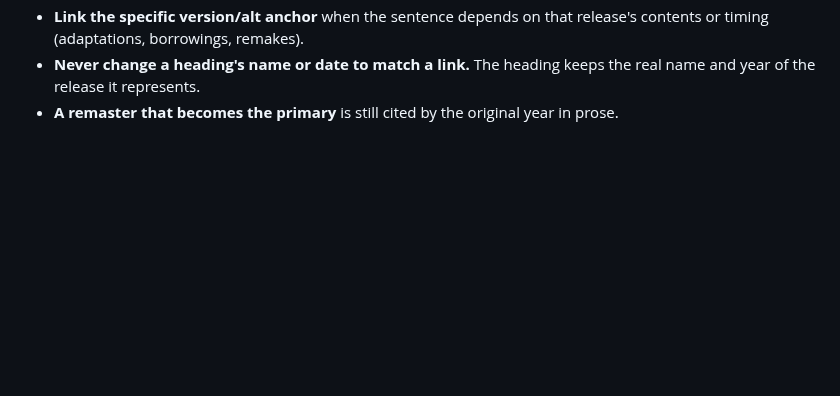
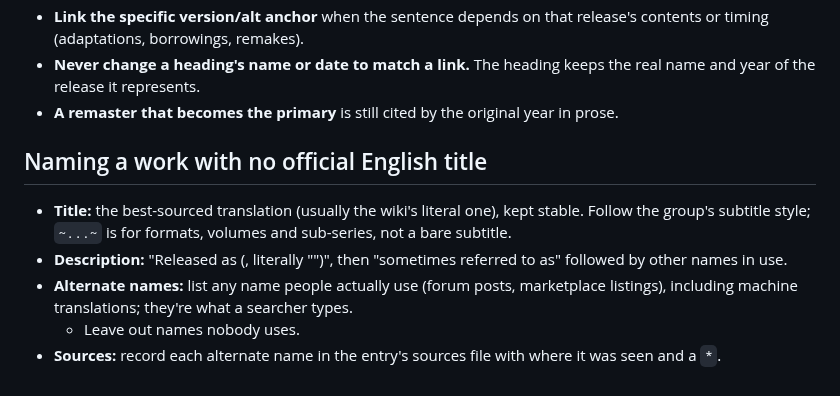
Before and after one commit to vertex-order/kit, a Markdown page: docs/data.md, the part around the change. GitHub-like rendering; blank space fills up the shorter version.

Commit message:
Document naming works with no official English title

```diff
--- a/docs/data.md
+++ b/docs/data.md
@@ -211,3 +211,18 @@ another entry.
   keeps the real name and year of the release it represents.
 - **A remaster that becomes the primary** is still cited by the original
   year in prose.
+
+## Naming a work with no official English title
+
+- **Title:** the best-sourced translation (usually the wiki's literal
+  one), kept stable. Follow the group's subtitle style; `~...~` is for
+  formats, volumes and sub-series, not a bare subtitle.
+- **Description:** "Released as *<transliterated original>* (<original
+  script>, literally "<gloss>")", then "sometimes referred to as"
+  followed by other names in use.
+- **Alternate names:** list any name people actually use (forum posts,
+  marketplace listings), including machine translations; they're what a
+  searcher types.
+  - Leave out names nobody uses.
+- **Sources:** record each alternate name in the entry's sources file
+  with where it was seen and a `*`.
```
